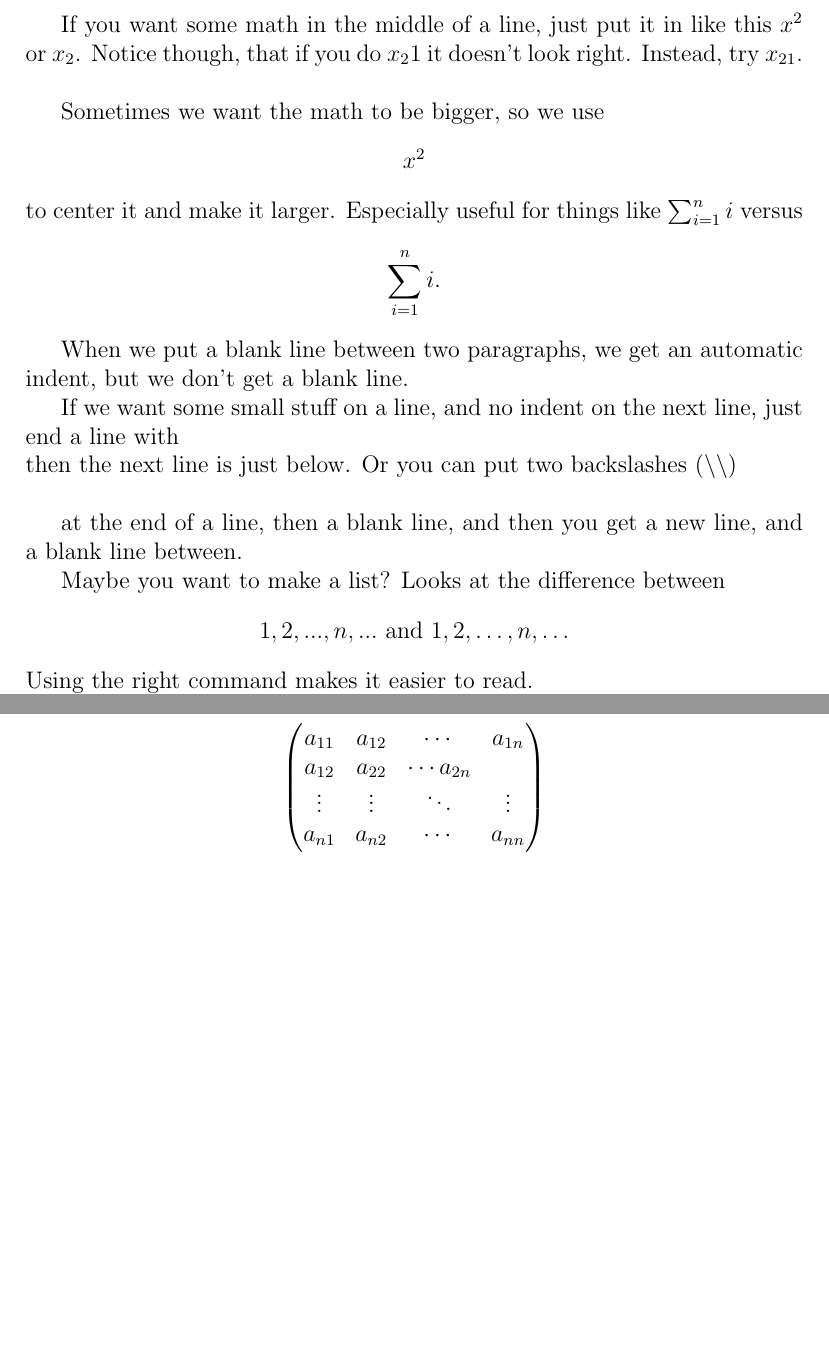
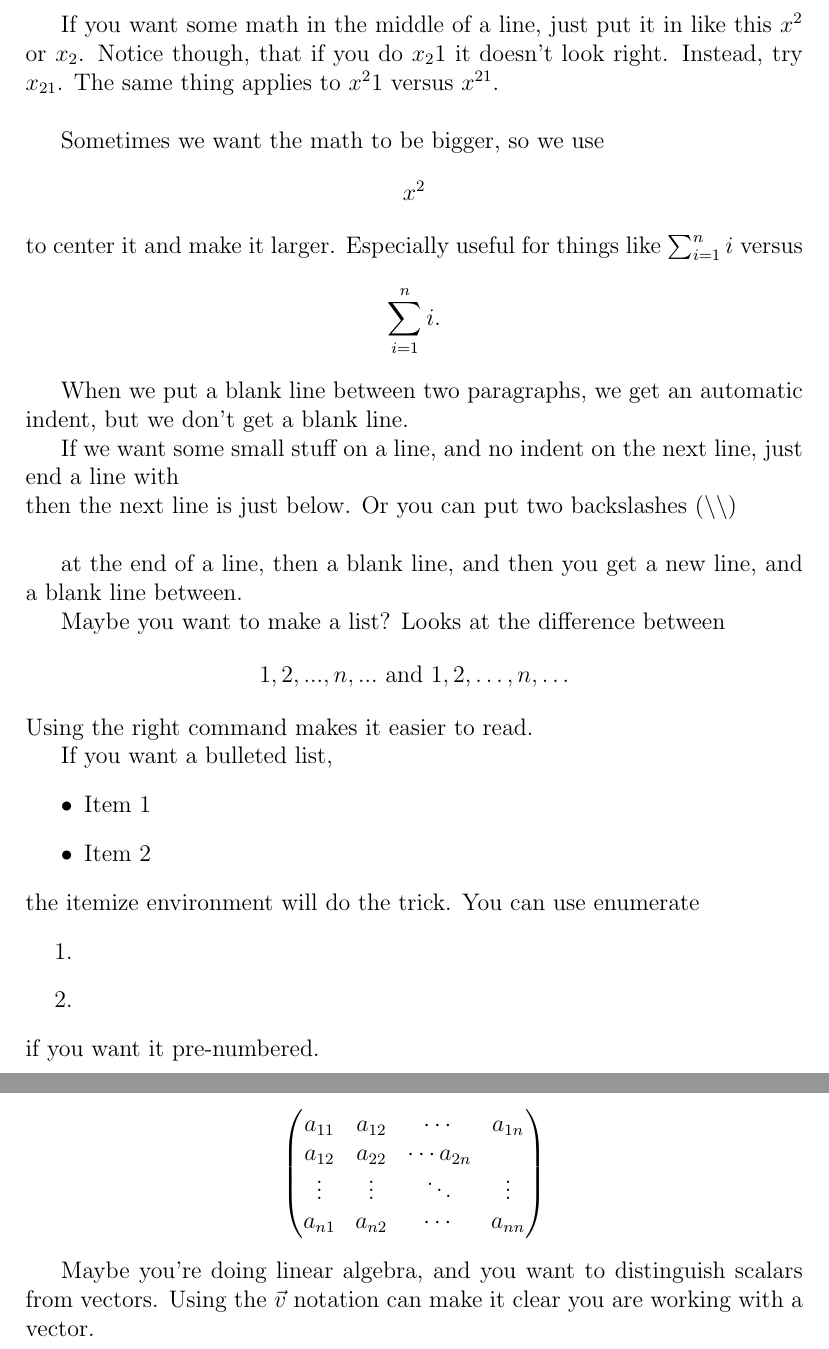
Before and after one commit to jford1906/jford1906.github.io, a LaTeX document (HWTemplate.tex): two parts of pages 2 and 3 of 3 before the commit and two parts of pages 2 and 3 of 4 after it, joined at a grey line, cut so that both start at the same text, the shorter picture padded with empty space. Compiled offline with pdfLaTeX.

Commit message:
Update HWTemplate.tex

```diff
--- a/HWTemplate.tex
+++ b/HWTemplate.tex
@@ -58,7 +58,7 @@ If you just type stuff, it shows up as you'd expect. If you need special charact
 
 More so than memorizing commands, the most important thing you can do is \textbf{PROOFREAD} your document. Before you ever submit a document, hit Recomplile, and read the PDF that is produced. Look for mistakes.\\
 
-If you want some math in the middle of a line, just put it in like this $x^2$ or $x_2$. Notice though, that if you do $x_21$ it doesn't look right. Instead, try $x_{21}$.\\
+If you want some math in the middle of a line, just put it in like this $x^2$ or $x_2$. Notice though, that if you do $x_21$ it doesn't look right. Instead, try $x_{21}$. The same thing applies to $x^21$ versus $x^{21}$.\\
 
 Sometimes we want the math to be bigger, so we use $$x^2$$ to center it and make it larger. Especially useful for things like $\sum_{i=1}^n i$ versus $$\sum_{i=1}^n i.$$
 
@@ -72,6 +72,18 @@ at the end of a line, then a blank line, and then you get a new line, and a blan
 Maybe you want to make a list? Looks at the difference between
 $$1,2,...,n,... \mbox{ and } 1,2,\ldots,n,\ldots$$
 Using the right command makes it easier to read.
+
+If you want a bulleted list,
+\begin{itemize}
+\item Item 1
+\item Item 2
+\end{itemize}
+the itemize environment will do the trick. You can use enumerate
+\begin{enumerate}
+\item
+\item
+\end{enumerate}
+if you want it pre-numbered.
 
 We can write functions in the usual way, $f(x) = 2x +1$, but we sometimes just need to state the domain and range, using something like $$f: \R \rightarrow \R.$$
 
@@ -104,6 +116,8 @@ a_{12}&a_{22}&\cdots a_{2n}\\
 \vdots&\vdots&\ddots&\vdots\\
 a_{n1}&a_{n2}&\cdots& a_{nn}}$$
 
+Maybe you're doing linear algebra, and you want to distinguish scalars from vectors. Using the $\vec{v}$ notation can make it clear you are working with a vector.
+
 The other thing is that you'll often want to talk about sets. The curly bracket is already a reserved symbol, but we can fix that by putting a backslash in front of it. We can also use the mbox command to put regular text inside of math mode.
 $$\R \{x:x \mbox{ is a real number}\}$$
 You might need to make bigger notation around things. Compare these cases.
```
Also changed, not shown: HWTemplate.tex (2 more changed lines).
